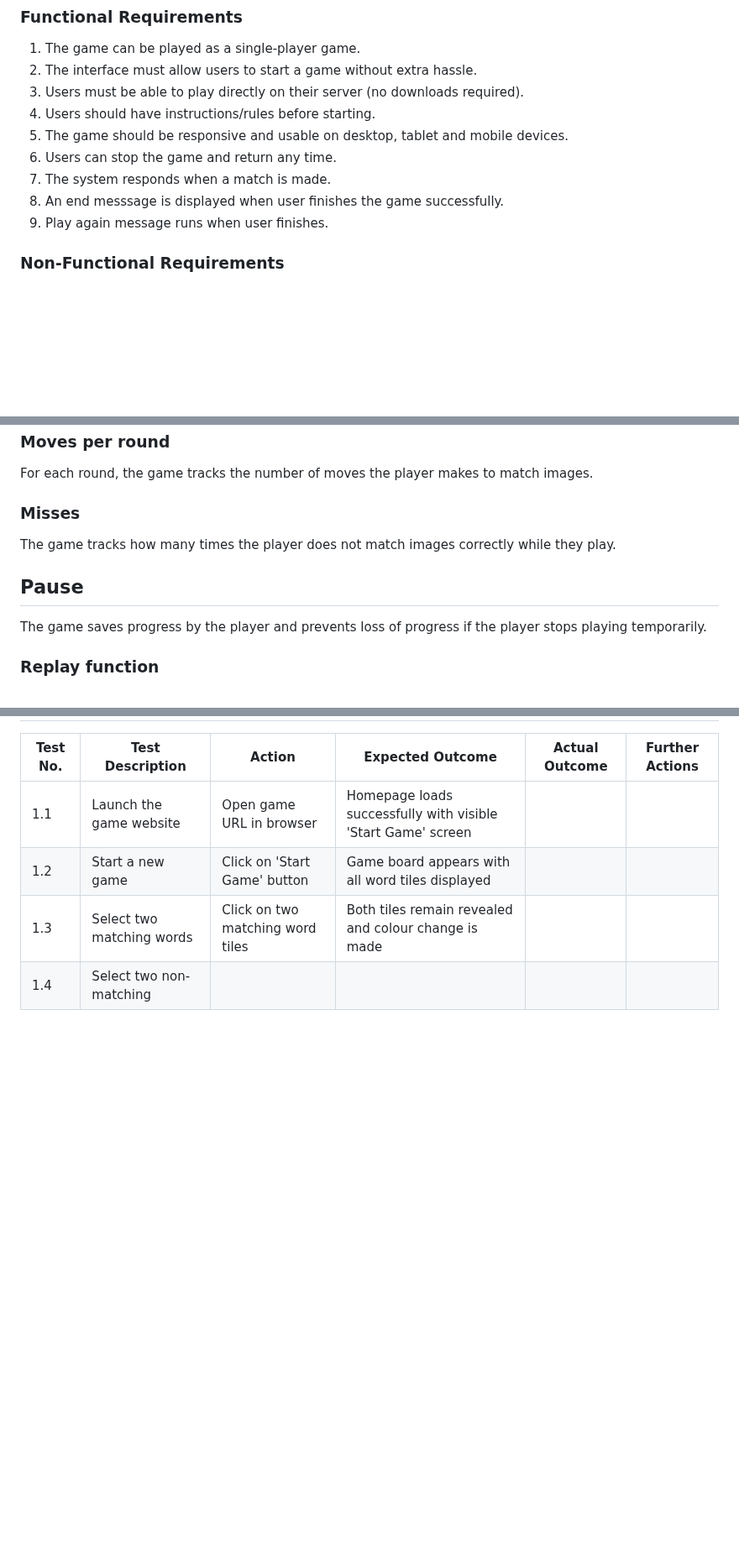
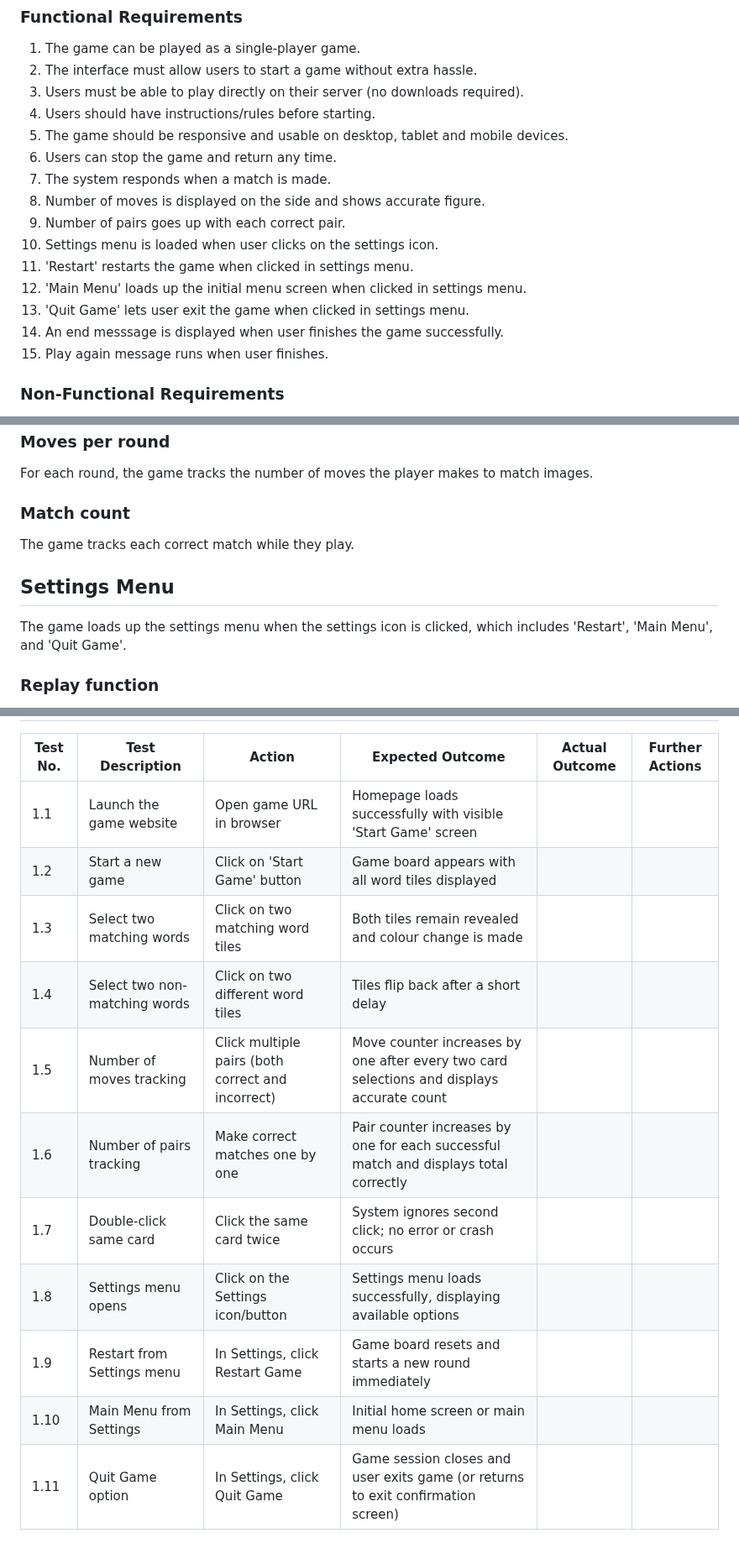
Before and after one commit to tranquilts/MATCH, a Markdown page: README.md, 3 parts joined by grey strips. Shown at 84% size. GitHub-like rendering; blank space fills up the shorter version.

```diff
--- a/README.md
+++ b/README.md
@@ -14,8 +14,14 @@ intuitive UI design as well as being accessible to players of all abilities.
 5. The game should be responsive and usable on desktop, tablet and mobile devices.
 6. Users can stop the game and return any time.
 7. The system responds when a match is made.
-8. An end messsage is displayed when user finishes the game successfully.
-9. Play again message runs when user finishes.
+8. Number of moves is displayed on the side and shows accurate figure.
+9. Number of pairs goes up with each correct pair.
+10. Settings menu is loaded when user clicks on the settings icon.
+11. 'Restart' restarts the game when clicked in settings menu.
+12. 'Main Menu' loads up the initial menu screen when clicked in settings menu.
+13. 'Quit Game' lets user exit the game when clicked in settings menu.
+14. An end messsage is displayed when user finishes the game successfully.
+15. Play again message runs when user finishes.
 
 ### Non-Functional Requirements
 1. The website is clean and intuitive with minimal clutter and no intrusive pop-ups.
@@ -105,11 +111,11 @@ Functionality:
 ### **Moves per round**
 For each round, the game tracks the number of moves the player makes to match images.
 
-### **Misses**
-The game tracks how many times the player does not match images correctly while they play.
+### **Match count**
+The game tracks each correct match while they play.
 
-## **Pause**
-The game saves progress by the player and prevents loss of progress if the player stops playing temporarily.
+## **Settings Menu**
+The game loads up the settings menu when the settings icon is clicked, which includes 'Restart', 'Main Menu', and 'Quit Game'.
 
 ### **Replay function**
 The replay function will be of use when the game has ended. This way the user will have a choice of whether or not they wish to continue the game and restart.
@@ -195,4 +201,11 @@ The interface may not be user-friendly or accessible for all users. | Medium | M
 |1.1|Launch the game website|Open game URL in browser|Homepage loads successfully with visible 'Start Game' screen| | |
 |1.2|Start a new game|Click on 'Start Game' button|Game board appears with all word tiles displayed| | |
 |1.3|Select two matching words|Click on two matching word tiles|Both tiles remain revealed and colour change is made| | |
-|1.4|Select two non-matching
+|1.4|Select two non-matching words|Click on two different word tiles|Tiles flip back after a short delay| | |
+|1.5|Number of moves tracking|Click multiple pairs (both correct and incorrect)|Move counter increases by one after every two card selections and displays accurate count| | |
+|1.6|Number of pairs tracking|Make correct matches one by one|Pair counter increases by one for each successful match and displays total correctly| | |
+|1.7|Double-click same card|Click the same card twice|System ignores second click; no error or crash occurs| | |
+|1.8|Settings menu opens|Click on the Settings icon/button|Settings menu loads successfully, displaying available options| | |
+|1.9|Restart from Settings menu|In Settings, click Restart Game|Game board resets and starts a new round immediately| | |
+|1.10|Main Menu from Settings|In Settings, click Main Menu|Initial home screen or main menu loads| | |
+|1.11|Quit Game option|In Settings, click Quit Game|Game session closes and user exits game (or returns to exit confirmation screen)| | |
```
